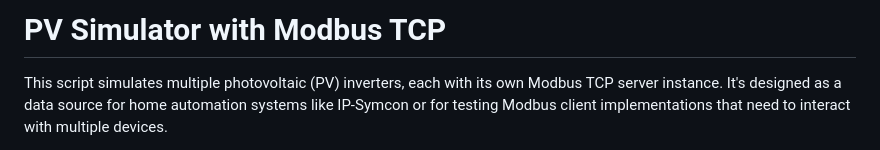
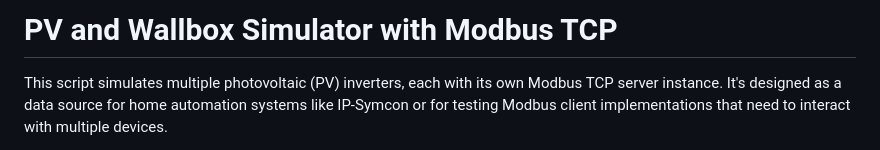
Before and after one commit to id3vi5er/ModSimTCP, a Markdown page: README.md, the part around the change. Drawn GitHub-style.

```diff
--- a/README.md
+++ b/README.md
@@ -1,4 +1,4 @@
-# PV Simulator with Modbus TCP
+# PV and Wallbox Simulator with Modbus TCP
 
 This script simulates multiple photovoltaic (PV) inverters, each with its own Modbus TCP server instance. It's designed as a data source for home automation systems like IP-Symcon or for testing Modbus client implementations that need to interact with multiple devices.
 
```
